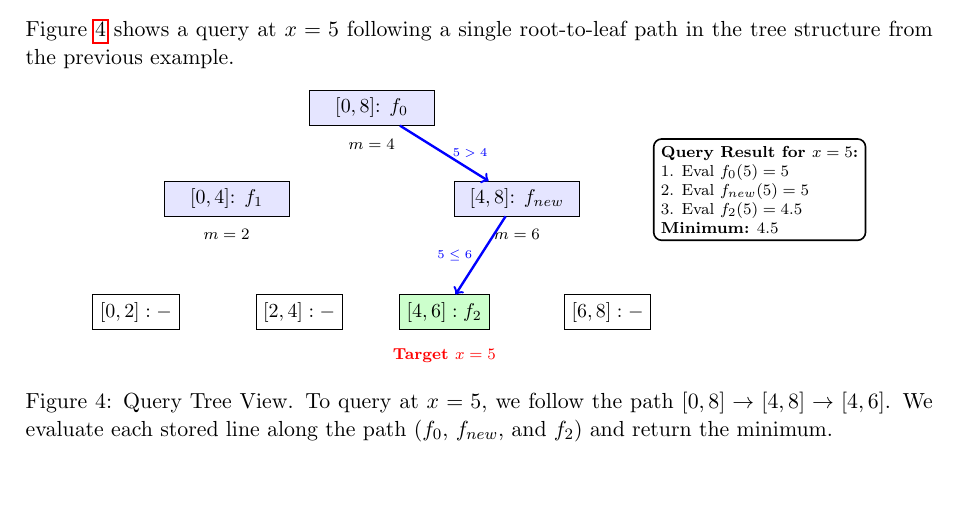
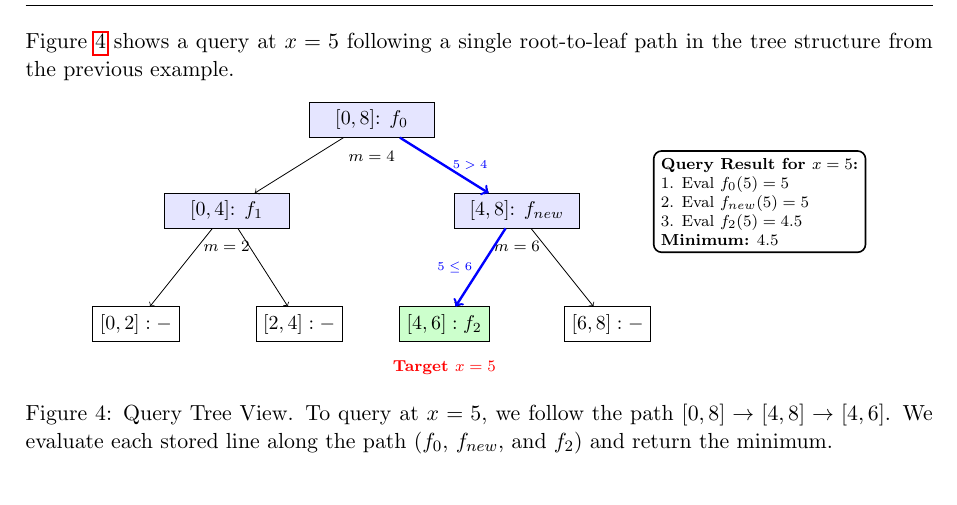
Before and after one commit to chnlich/lichao-tree, a LaTeX paper (doc/report.tex): part of page 6 of 12, cut so that both start at the same text. Compiled offline with pdfLaTeX.

Commit message:
Show all tree edges in query figure, with query path in bold

```diff
--- a/doc/report.tex
+++ b/doc/report.tex
@@ -351,11 +351,19 @@ Figure~\ref{fig:query-example} shows a query at $x=5$ following a single root-to
 \node[draw, rectangle, fill=green!20, minimum width=1.4cm] (l2rl) at (1.6,-4.5) {$[4, 6]: f_2$};
 \node[draw, rectangle, minimum width=1.4cm] (l2rr) at (5.2,-4.5) {$[6, 8]: -$};
 
-% Query path (x=5)
+% All edges (normal lines)
+\draw[->] (root) -- (l1);
+\draw[->] (root) -- (r1);
+\draw[->] (l1) -- (l2ll);
+\draw[->] (l1) -- (l2lr);
+\draw[->] (r1) -- (l2rl);
+\draw[->] (r1) -- (l2rr);
+
+% Query path (bold blue lines on top)
 \draw[->, very thick, blue] (root) -- (r1) node[midway, right, font=\tiny] {$5 > 4$};
 \draw[->, very thick, blue] (r1) -- (l2rl) node[midway, left, font=\tiny] {$5 \le 6$};
 
-% Result box - moved to avoid overlap
+% Result box
 \node[draw, thick, fill=white, rounded corners, align=left, font=\scriptsize, anchor=west] at (6.2, -1.8) {
 \textbf{Query Result for $x=5$:}\\
 1. Eval $f_0(5) = 5$\\
```
Also changed, not shown: doc/report.pdf.
